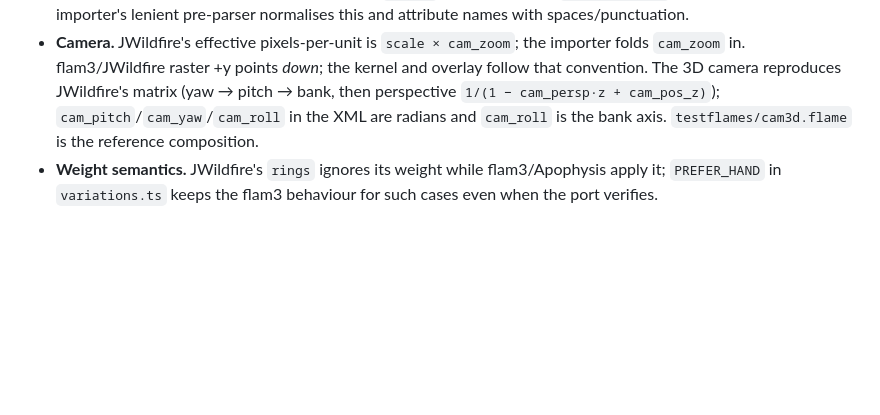
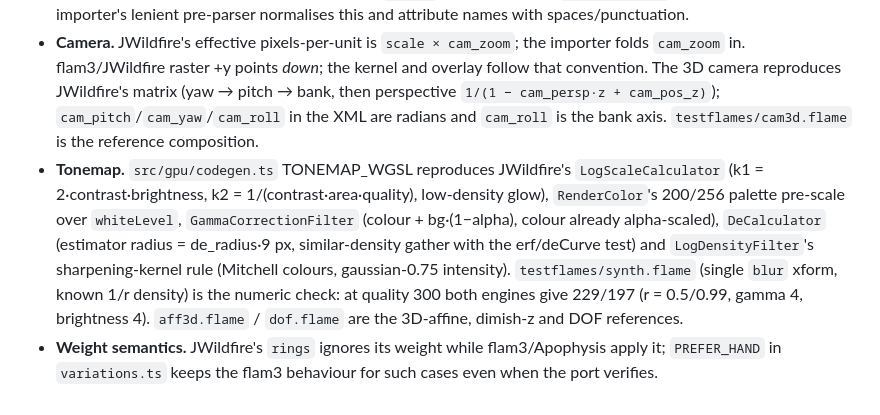
Before and after one commit to thepacket/wilderfire, a Markdown page: scripts/jwf-port/README.md, the part around the change. Rendered like a GitHub page; blank space fills up the shorter version.

Commit message:
Docs: 3D affines/DOF/dimish-z, JWildfire-exact tonemap, curve XML round-trip, save dialog
Co-Authored-By: Claude Fable 5 <noreply@anthropic.com>

```diff
--- a/scripts/jwf-port/README.md
+++ b/scripts/jwf-port/README.md
@@ -87,4 +87,5 @@ and `await window.wilderfire.flameTest()` to import + compile every fixture flam
 * **JWildfire GPU ≠ CPU.** The oracle caught several JWildfire GPU snippets that disagree with the Java (see `overrides.ts`); overrides restore CPU semantics.
 * **Duplicate instances.** JWildfire writes a second `bubble` on one xform as `bubble#1#="…"` (invalid XML); the importer's lenient pre-parser normalises this and attribute names with spaces/punctuation.
 * **Camera.** JWildfire's effective pixels-per-unit is `scale × cam_zoom`; the importer folds `cam_zoom` in. flam3/JWildfire raster +y points *down*; the kernel and overlay follow that convention. The 3D camera reproduces JWildfire's matrix (yaw → pitch → bank, then perspective `1/(1 − cam_persp·z + cam_pos_z)`); `cam_pitch`/`cam_yaw`/`cam_roll` in the XML are radians and `cam_roll` is the bank axis. `testflames/cam3d.flame` is the reference composition.
+* **Tonemap.** `src/gpu/codegen.ts` TONEMAP_WGSL reproduces JWildfire's `LogScaleCalculator` (k1 = 2·contrast·brightness, k2 = 1/(contrast·area·quality), low-density glow), `RenderColor`'s 200/256 palette pre-scale over `whiteLevel`, `GammaCorrectionFilter` (colour + bg·(1−alpha), colour already alpha-scaled), `DeCalculator` (estimator radius = de_radius·9 px, similar-density gather with the erf/deCurve test) and `LogDensityFilter`'s sharpening-kernel rule (Mitchell colours, gaussian-0.75 intensity). `testflames/synth.flame` (single `blur` xform, known 1/r density) is the numeric check: at quality 300 both engines give 229/197 (r = 0.5/0.99, gamma 4, brightness 4). `aff3d.flame` / `dof.flame` are the 3D-affine, dimish-z and DOF references.
 * **Weight semantics.** JWildfire's `rings` ignores its weight while flam3/Apophysis apply it; `PREFER_HAND` in `variations.ts` keeps the flam3 behaviour for such cases even when the port verifies.
```
Also changed, not shown: README.md (+22 -14 lines).
